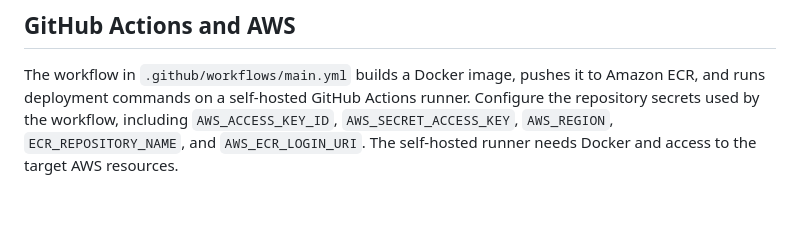
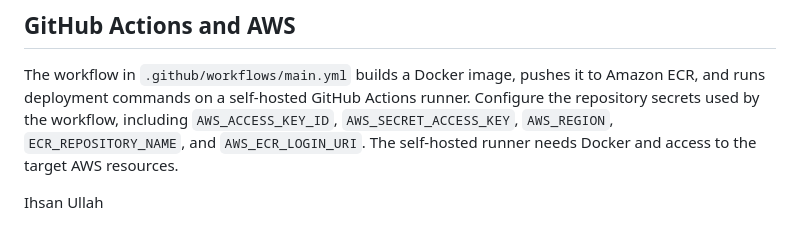
Before and after one commit to Ihsan-ops62/kdc_deep_learning-project, a Markdown page: README.md, the part around the change. Drawn GitHub-style; blank space fills up the shorter version.

```diff
--- a/README.md
+++ b/README.md
@@ -80,3 +80,6 @@ Open [http://127.0.0.1:8080](http://127.0.0.1:8080), choose a CT image, and sele
 ## GitHub Actions and AWS
 
 The workflow in `.github/workflows/main.yml` builds a Docker image, pushes it to Amazon ECR, and runs deployment commands on a self-hosted GitHub Actions runner. Configure the repository secrets used by the workflow, including `AWS_ACCESS_KEY_ID`, `AWS_SECRET_ACCESS_KEY`, `AWS_REGION`, `ECR_REPOSITORY_NAME`, and `AWS_ECR_LOGIN_URI`. The self-hosted runner needs Docker and access to the target AWS resources.
+
+
+Ihsan Ullah
```
